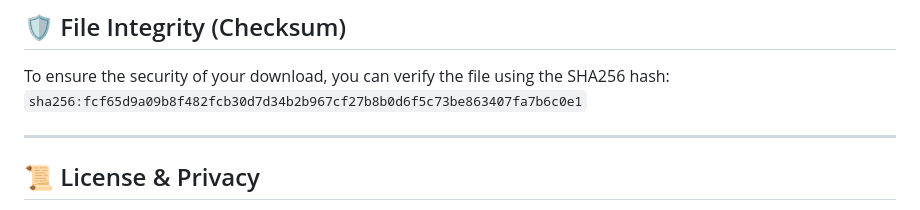
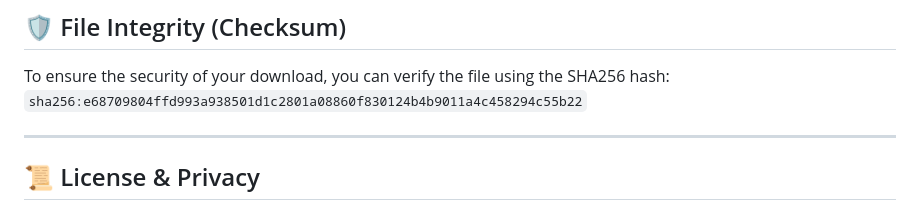
Before and after one commit to BoxTranslate/boxtrans, a Markdown page: README.md, the part around the change. GitHub-like rendering.

```diff
--- a/README.md
+++ b/README.md
@@ -72,7 +72,7 @@
 
 ## 🛡️ File Integrity (Checksum)
 To ensure the security of your download, you can verify the file using the SHA256 hash:
-`sha256:fcf65d9a09b8f482fcb30d7d34b2b967cf27b8b0d6f5c73be863407fa7b6c0e1`
+`sha256:e68709804ffd993a938501d1c2801a08860f830124b4b9011a4c458294c55b22`
 
 ---
 
```
